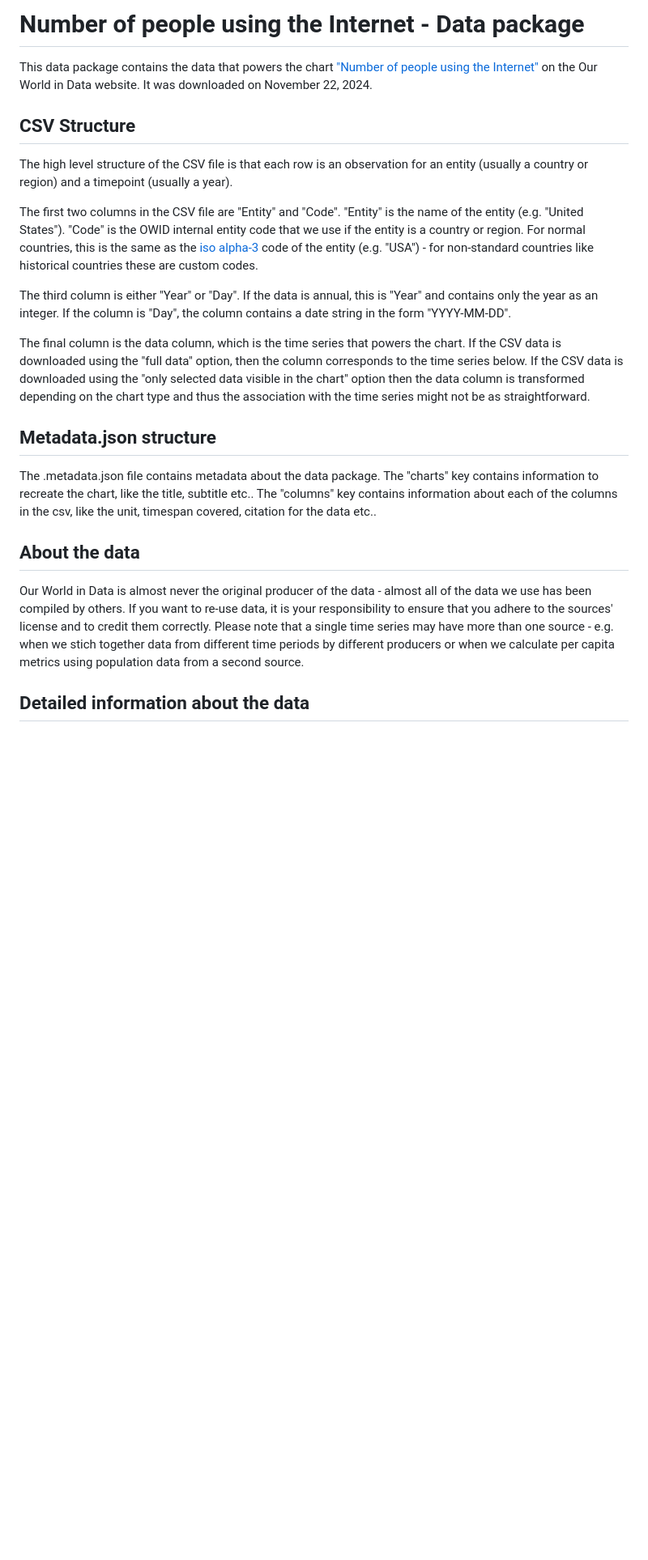
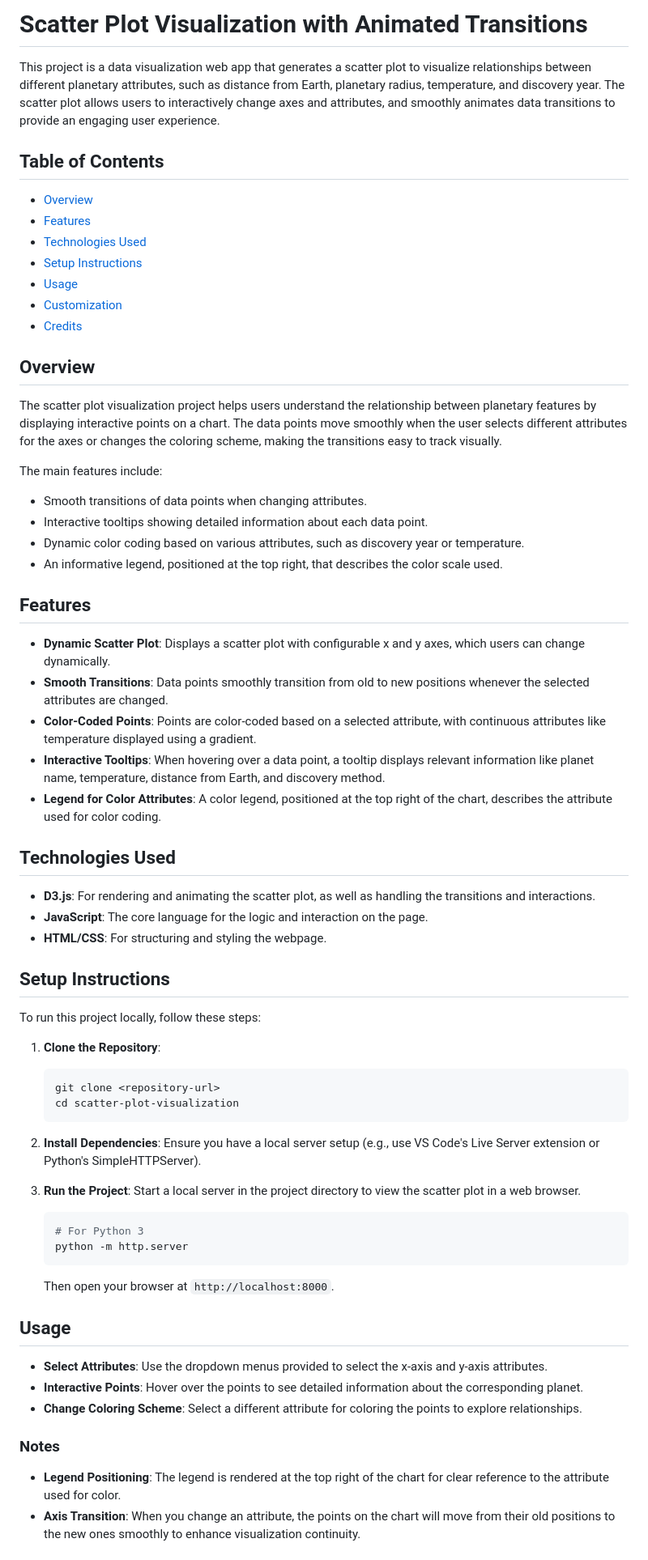
Before and after one commit to tarunmarisetti/DV-Project, a Markdown page: readme.md, the part around one of its changes. Shown at 81% size. Rendered like a GitHub page; blank space fills up the shorter version.

````diff
--- a/readme.md
+++ b/readme.md
@@ -1,25 +1,63 @@
-# Number of people using the Internet - Data package
+# Scatter Plot Visualization with Animated Transitions
 
-This data package contains the data that powers the chart ["Number of people using the Internet"](https://ourworldindata.org/grapher/number-of-internet-users?v=1&csvType=full&useColumnShortNames=false) on the Our World in Data website. It was downloaded on November 22, 2024.
+This project is a data visualization web app that generates a scatter plot to visualize relationships between different planetary attributes, such as distance from Earth, planetary radius, temperature, and discovery year. The scatter plot allows users to interactively change axes and attributes, and smoothly animates data transitions to provide an engaging user experience.
 
-## CSV Structure
+## Table of Contents
+- [Overview](#overview)
+- [Features](#features)
+- [Technologies Used](#technologies-used)
+- [Setup Instructions](#setup-instructions)
+- [Usage](#usage)
+- [Customization](#customization)
+- [Credits](#credits)
 
-The high level structure of the CSV file is that each row is an observation for an entity (usually a country or region) and a timepoint (usually a year).
+## Overview
+The scatter plot visualization project helps users understand the relationship between planetary features by displaying interactive points on a chart. The data points move smoothly when the user selects different attributes for the axes or changes the coloring scheme, making the transitions easy to track visually.
 
-The first two columns in the CSV file are "Entity" and "Code". "Entity" is the name of the entity (e.g. "United States"). "Code" is the OWID internal entity code that we use if the entity is a country or region. For normal countries, this is the same as the [iso alpha-3](https://en.wikipedia.org/wiki/ISO_3166-1_alpha-3) code of the entity (e.g. "USA") - for non-standard countries like historical countries these are custom codes.
+The main features include:
+- Smooth transitions of data points when changing attributes.
+- Interactive tooltips showing detailed information about each data point.
+- Dynamic color coding based on various attributes, such as discovery year or temperature.
+- An informative legend, positioned at the top right, that describes the color scale used.
 
-The third column is either "Year" or "Day". If the data is annual, this is "Year" and contains only the year as an integer. If the column is "Day", the column contains a date string in the form "YYYY-MM-DD".
+## Features
+- **Dynamic Scatter Plot**: Displays a scatter plot with configurable x and y axes, which users can change dynamically.
+- **Smooth Transitions**: Data points smoothly transition from old to new positions whenever the selected attributes are changed.
+- **Color-Coded Points**: Points are color-coded based on a selected attribute, with continuous attributes like temperature displayed using a gradient.
+- **Interactive Tooltips**: When hovering over a data point, a tooltip displays relevant information like planet name, temperature, distance from Earth, and discovery method.
+- **Legend for Color Attributes**: A color legend, positioned at the top right of the chart, describes the attribute used for color coding.
 
-The final column is the data column, which is the time series that powers the chart. If the CSV data is downloaded using the "full data" option, then the column corresponds to the time series below. If the CSV data is downloaded using the "only selected data visible in the chart" option then the data column is transformed depending on the chart type and thus the association with the time series might not be as straightforward.
+## Technologies Used
+- **D3.js**: For rendering and animating the scatter plot, as well as handling the transitions and interactions.
+- **JavaScript**: The core language for the logic and interaction on the page.
+- **HTML/CSS**: For structuring and styling the webpage.
 
-## Metadata.json structure
+## Setup Instructions
+To run this project locally, follow these steps:
 
-The .metadata.json file contains metadata about the data package. The "charts" key contains information to recreate the chart, like the title, subtitle etc.. The "columns" key contains information about each of the columns in the csv, like the unit, timespan covered, citation for the data etc..
+1. **Clone the Repository**:
+   ```bash
+   git clone <repository-url>
+   cd scatter-plot-visualization
+   ```
 
-## About the data
+2. **Install Dependencies**:
+   Ensure you have a local server setup (e.g., use VS Code's Live Server extension or Python's SimpleHTTPServer).
 
-Our World in Data is almost never the original producer of the data - almost all of the data we use has been compiled by others. If you want to re-use data, it is your responsibility to ensure that you adhere to the sources' license and to credit them correctly. Please note that a single time series may have more than one source - e.g. when we stich together data from different time periods by different producers or when we calculate per capita metrics using population data from a second source.
+3. **Run the Project**:
+   Start a local server in the project directory to view the scatter plot in a web browser.
+   ```bash
+   # For Python 3
+   python -m http.server
+   ```
+   Then open your browser at `http://localhost:8000`.
 
-## Detailed information about the data
+## Usage
+- **Select Attributes**: Use the dropdown menus provided to select the x-axis and y-axis attributes.
+- **Interactive Points**: Hover over the points to see detailed information about the corresponding planet.
+- **Change Coloring Scheme**: Select a different attribute for coloring the points to explore relationships.
 
+### Notes
+- **Legend Positioning**: The legend is rendered at the top right of the chart for clear reference to the attribute used for color.
+- **Axis Transition**: When you change an attribute, the points on the chart will move from their old positions to the new ones smoothly to enhance visualization continuity.
 
````
Also changed, not shown: other parts of readme.md (+8 -27 lines).
